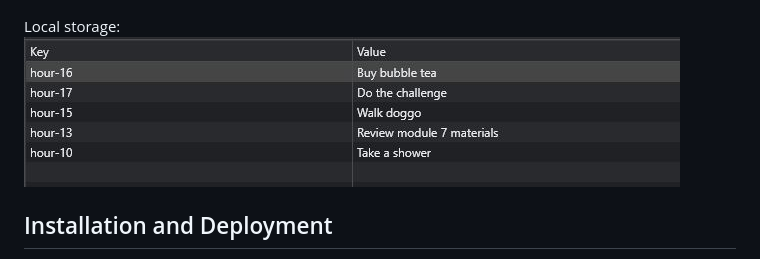
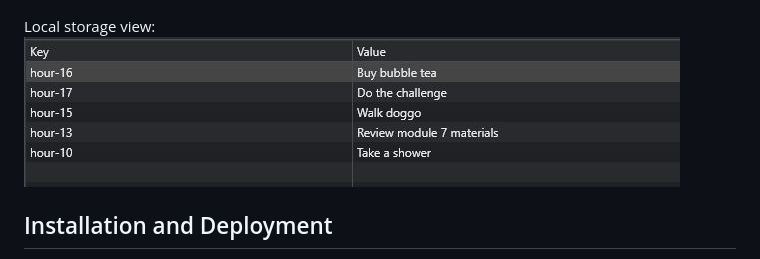
Before and after one commit to YueHuaHua/module-07-challenge, a Markdown page: README.md, the part around one of its changes. Rendered like a GitHub page.

Commit message:
modified breaks in readme

```diff
--- a/README.md
+++ b/README.md
@@ -122,8 +122,8 @@ Application view of schedule:
 
 </br>
 
-Local storage:
-<img src="./assets/img/readme-06-local-storage.JPG" alt="Local Storage" style="width: 640px">
+Local storage view:
+<img src="./assets/img/readme-06-local-storage.JPG" alt="Local Storage" style="width: 930px">
 
 </br>
 
```
Also changed, not shown: other parts of README.md (+1 -1 lines).
